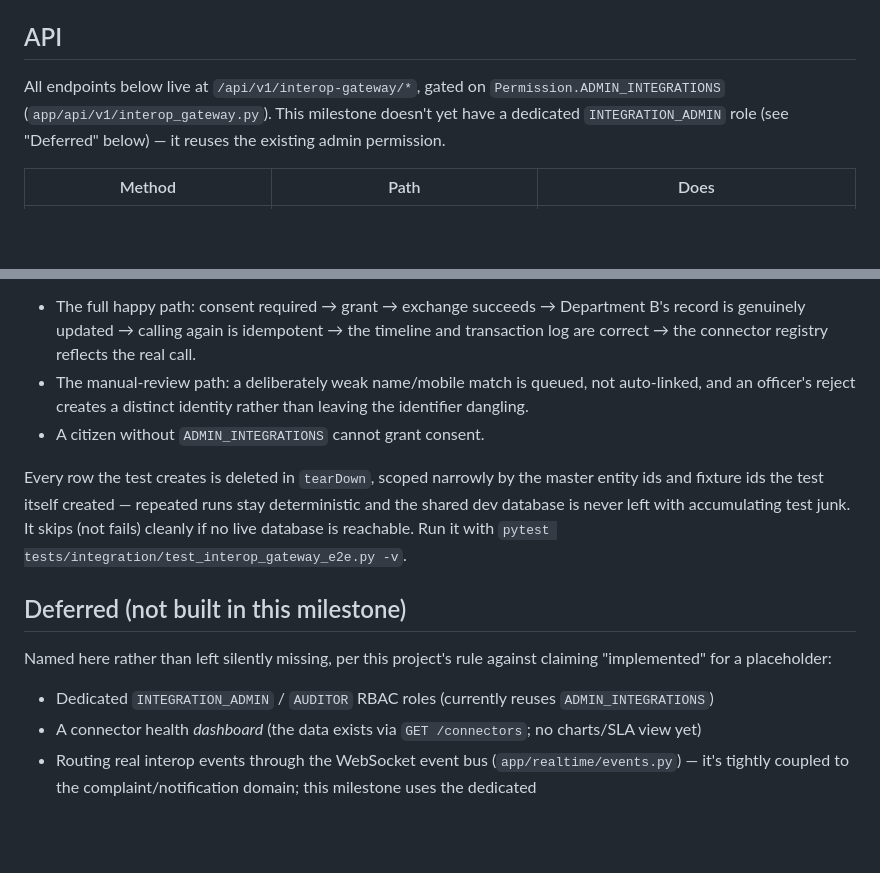
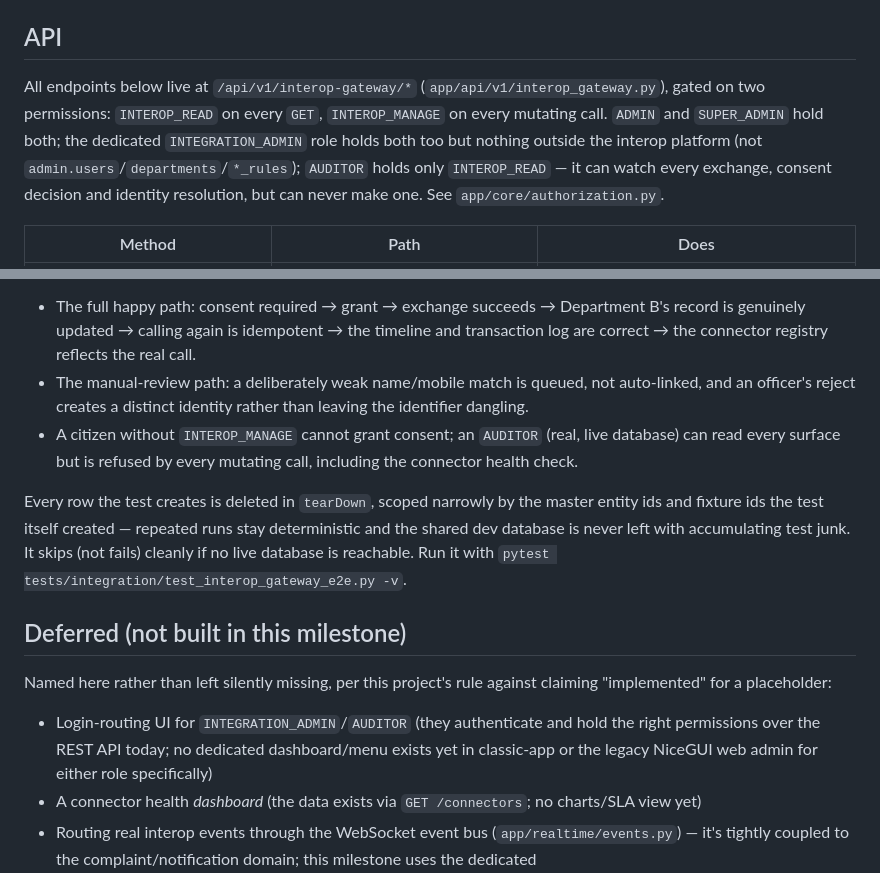
Before and after one commit to thirthpatel2-web/Civiclens, a Markdown page: docs/INTEROPERABILITY.md, 2 parts joined by grey strips. GitHub-like rendering; blank space fills up the shorter version.

Commit message:
docs: update INTEROPERABILITY.md and traceability matrix for the new RBAC roles
Reflects the INTEGRATION_ADMIN/AUDITOR roles and INTEROP_READ/MANAGE
permission split added in the previous commit; the RBAC row moves from
DEFERRED to DONE with the remaining gap (no login-routing UI for the
two new roles yet) named explicitly.

```diff
--- a/docs/INTEROPERABILITY.md
+++ b/docs/INTEROPERABILITY.md
@@ -146,9 +146,12 @@ Orchestrated by `InteropGatewayService.request_document_exchange`
 
 ## API
 
-All endpoints below live at `/api/v1/interop-gateway/*`, gated on `Permission.ADMIN_INTEGRATIONS`
-(`app/api/v1/interop_gateway.py`). This milestone doesn't yet have a dedicated
-`INTEGRATION_ADMIN` role (see "Deferred" below) — it reuses the existing admin permission.
+All endpoints below live at `/api/v1/interop-gateway/*` (`app/api/v1/interop_gateway.py`), gated on
+two permissions: `INTEROP_READ` on every `GET`, `INTEROP_MANAGE` on every mutating call. `ADMIN` and
+`SUPER_ADMIN` hold both; the dedicated `INTEGRATION_ADMIN` role holds both too but nothing outside
+the interop platform (not `admin.users`/`departments`/`*_rules`); `AUDITOR` holds only
+`INTEROP_READ` — it can watch every exchange, consent decision and identity resolution, but can
+never make one. See `app/core/authorization.py`.
 
 | Method | Path | Does |
 |---|---|---|
@@ -192,7 +195,8 @@ covers:
   → the connector registry reflects the real call.
 - The manual-review path: a deliberately weak name/mobile match is queued, not auto-linked, and
   an officer's reject creates a distinct identity rather than leaving the identifier dangling.
-- A citizen without `ADMIN_INTEGRATIONS` cannot grant consent.
+- A citizen without `INTEROP_MANAGE` cannot grant consent; an `AUDITOR` (real, live database) can
+  read every surface but is refused by every mutating call, including the connector health check.
 
 Every row the test creates is deleted in `tearDown`, scoped narrowly by the master entity ids and
 fixture ids the test itself created — repeated runs stay deterministic and the shared dev database
@@ -204,7 +208,9 @@ reachable. Run it with `pytest tests/integration/test_interop_gateway_e2e.py -v`
 Named here rather than left silently missing, per this project's rule against claiming
 "implemented" for a placeholder:
 
-- Dedicated `INTEGRATION_ADMIN` / `AUDITOR` RBAC roles (currently reuses `ADMIN_INTEGRATIONS`)
+- Login-routing UI for `INTEGRATION_ADMIN`/`AUDITOR` (they authenticate and hold the right
+  permissions over the REST API today; no dedicated dashboard/menu exists yet in classic-app or
+  the legacy NiceGUI web admin for either role specifically)
 - A connector health *dashboard* (the data exists via `GET /connectors`; no charts/SLA view yet)
 - Routing real interop events through the WebSocket event bus (`app/realtime/events.py`) — it's
   tightly coupled to the complaint/notification domain; this milestone uses the dedicated
```
Also changed, not shown: docs/REQUIREMENT_TRACEABILITY.md (+1 -1 lines).
